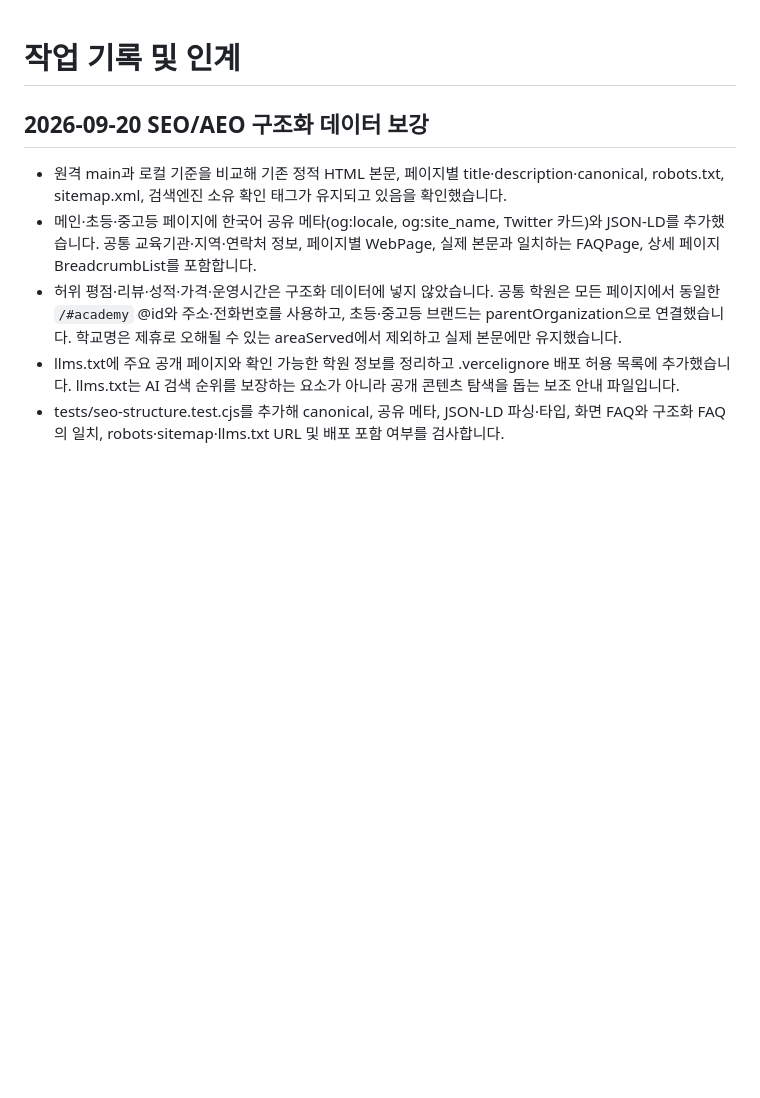
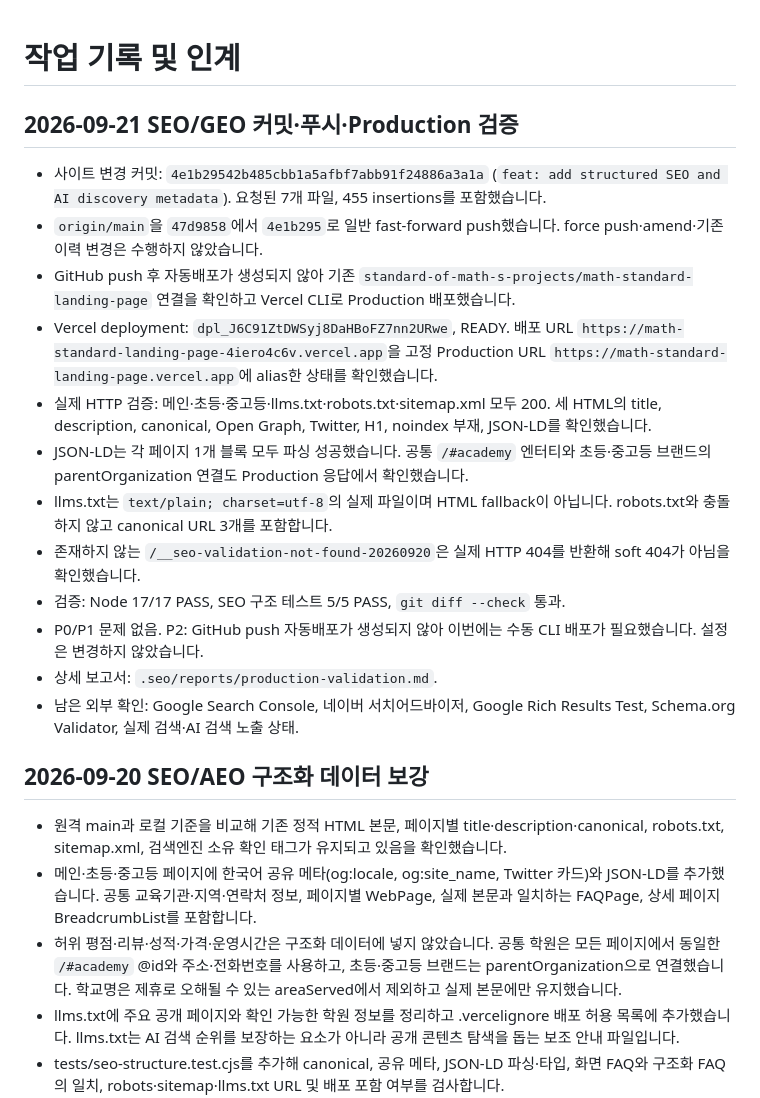
Before and after one commit to mathcraft-creator/math-standard-landing-page, a Markdown page: WORKLOG.md, the part around the change. Rendered like a GitHub page; blank space fills up the shorter version.

Commit message:
docs: record production SEO validation

```diff
--- a/WORKLOG.md
+++ b/WORKLOG.md
@@ -1,4 +1,19 @@
 # 작업 기록 및 인계
+
+## 2026-09-21 SEO/GEO 커밋·푸시·Production 검증
+
+- 사이트 변경 커밋: `4e1b29542b485cbb1a5afbf7abb91f24886a3a1a` (`feat: add structured SEO and AI discovery metadata`). 요청된 7개 파일, 455 insertions를 포함했습니다.
+- `origin/main`을 `47d9858`에서 `4e1b295`로 일반 fast-forward push했습니다. force push·amend·기존 이력 변경은 수행하지 않았습니다.
+- GitHub push 후 자동배포가 생성되지 않아 기존 `standard-of-math-s-projects/math-standard-landing-page` 연결을 확인하고 Vercel CLI로 Production 배포했습니다.
+- Vercel deployment: `dpl_J6C91ZtDWSyj8DaHBoFZ7nn2URwe`, READY. 배포 URL `https://math-standard-landing-page-4iero4c6v.vercel.app`을 고정 Production URL `https://math-standard-landing-page.vercel.app`에 alias한 상태를 확인했습니다.
+- 실제 HTTP 검증: 메인·초등·중고등·llms.txt·robots.txt·sitemap.xml 모두 200. 세 HTML의 title, description, canonical, Open Graph, Twitter, H1, noindex 부재, JSON-LD를 확인했습니다.
+- JSON-LD는 각 페이지 1개 블록 모두 파싱 성공했습니다. 공통 `/#academy` 엔터티와 초등·중고등 브랜드의 parentOrganization 연결도 Production 응답에서 확인했습니다.
+- llms.txt는 `text/plain; charset=utf-8`의 실제 파일이며 HTML fallback이 아닙니다. robots.txt와 충돌하지 않고 canonical URL 3개를 포함합니다.
+- 존재하지 않는 `/__seo-validation-not-found-20260920`은 실제 HTTP 404를 반환해 soft 404가 아님을 확인했습니다.
+- 검증: Node 17/17 PASS, SEO 구조 테스트 5/5 PASS, `git diff --check` 통과.
+- P0/P1 문제 없음. P2: GitHub push 자동배포가 생성되지 않아 이번에는 수동 CLI 배포가 필요했습니다. 설정은 변경하지 않았습니다.
+- 상세 보고서: `.seo/reports/production-validation.md`.
+- 남은 외부 확인: Google Search Console, 네이버 서치어드바이저, Google Rich Results Test, Schema.org Validator, 실제 검색·AI 검색 노출 상태.
 
 ## 2026-09-20 SEO/AEO 구조화 데이터 보강
 
```
Also changed, not shown: .seo/reports/production-validation.md (added, +108 -0 lines).
